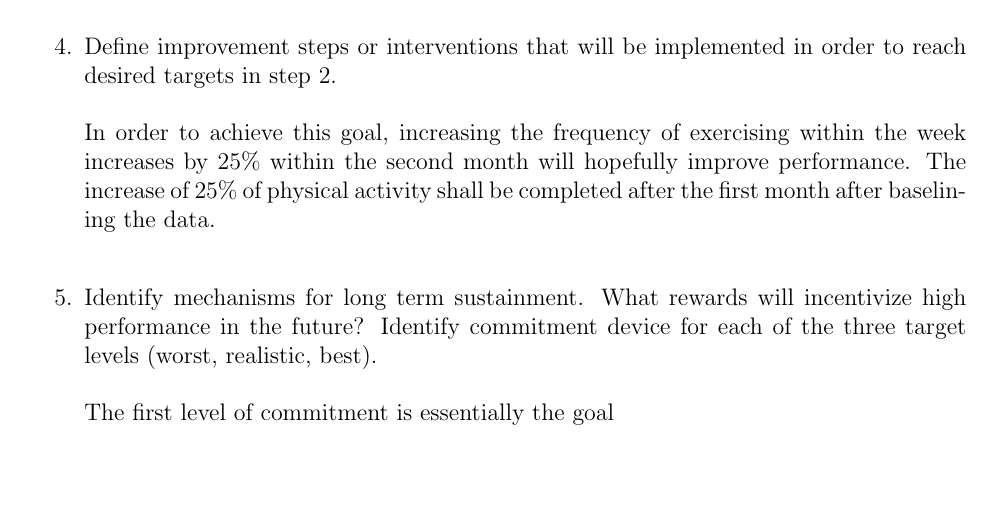
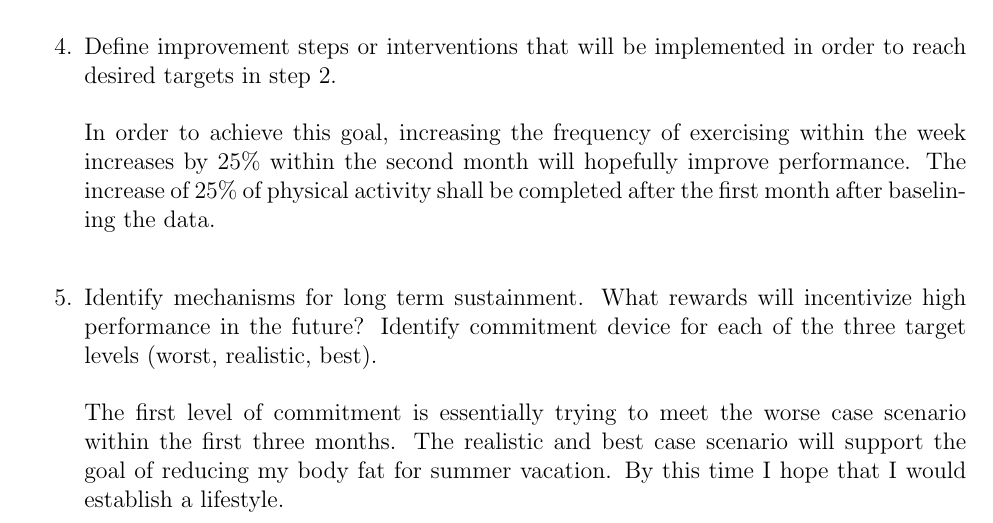
Before and after one commit to martinmlopez/SIE-564-HW-2, a LaTeX document (main.tex): part of page 6 of 6, cut so that both start at the same text, the shorter picture padded with empty space. Compiled offline with pdfLaTeX.

Commit message:
Completed hw

```diff
--- a/main.tex
+++ b/main.tex
@@ -197,6 +197,6 @@ This method will yield a more accurate estimate as the workbreak down structure
         \item Define improvement steps or interventions that will be implemented in order to reach desired targets in step 2.\\\\
     In order to achieve this goal, increasing the frequency of exercising within the week increases by 25\% within the second month will hopefully improve performance. The increase of 25\% of physical activity shall be completed after the first month after baselining the data.\\
         \item Identify mechanisms for long term sustainment. What rewards will incentivize high performance in the future? Identify commitment device for each of the three target levels (worst, realistic, best).\\\\
-    The first level of commitment is essentially the goal
+    The first level of commitment is essentially trying to meet the worse case scenario within the first three months. The realistic and best case scenario will support the goal of reducing my body fat for summer vacation. By this time I hope that I would establish a lifestyle.
     \end{enumerate}
 \end{document}
```
